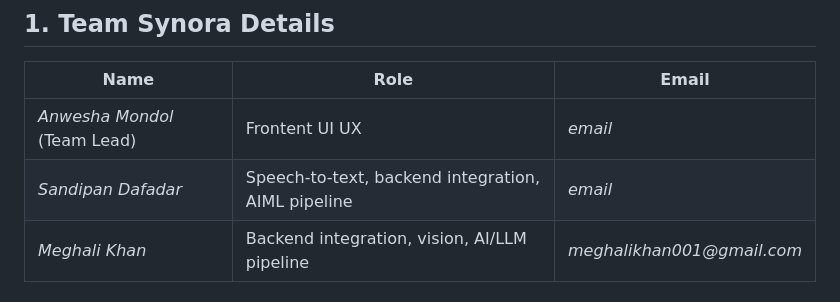
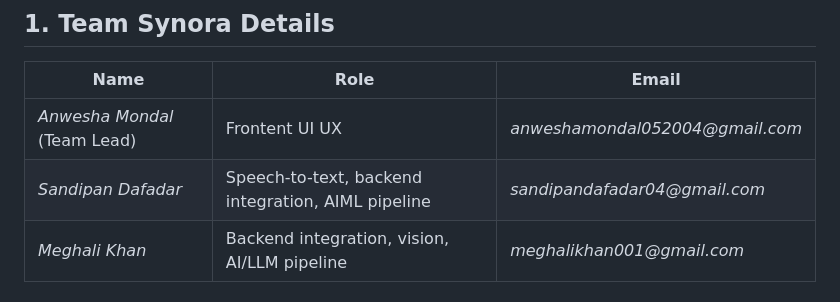
Before and after one commit to Micro-Assistant-Smart-Companion/Smart-Companion, a Markdown page: README.md, the part around the change. GitHub-like rendering.

Commit message:
Correct team member email addresses
Updated team member emails in the README.

```diff
--- a/README.md
+++ b/README.md
@@ -10,8 +10,8 @@
 
 | Name | Role | Email |
 |------|------|-------|
-| _Anwesha Mondol_ (Team Lead) | Frontent UI UX | _email_ |
-| _Sandipan Dafadar_ | Speech-to-text, backend integration, AIML pipeline | _email_ |
+| _Anwesha Mondal_ (Team Lead) | Frontent UI UX | _anweshamondal052004@gmail.com_ |
+| _Sandipan Dafadar_ | Speech-to-text, backend integration, AIML pipeline | _sandipandafadar04@gmail.com_ |
 | _Meghali Khan_ |Backend integration, vision, AI/LLM pipeline | _meghalikhan001@gmail.com_ |
 
 ## 2. College / Incubator Information
```
